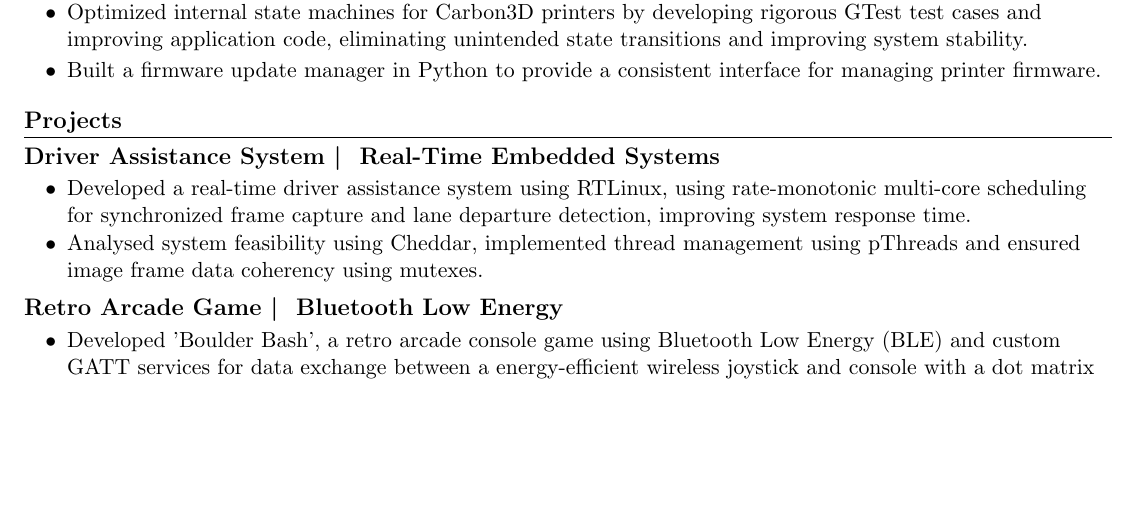
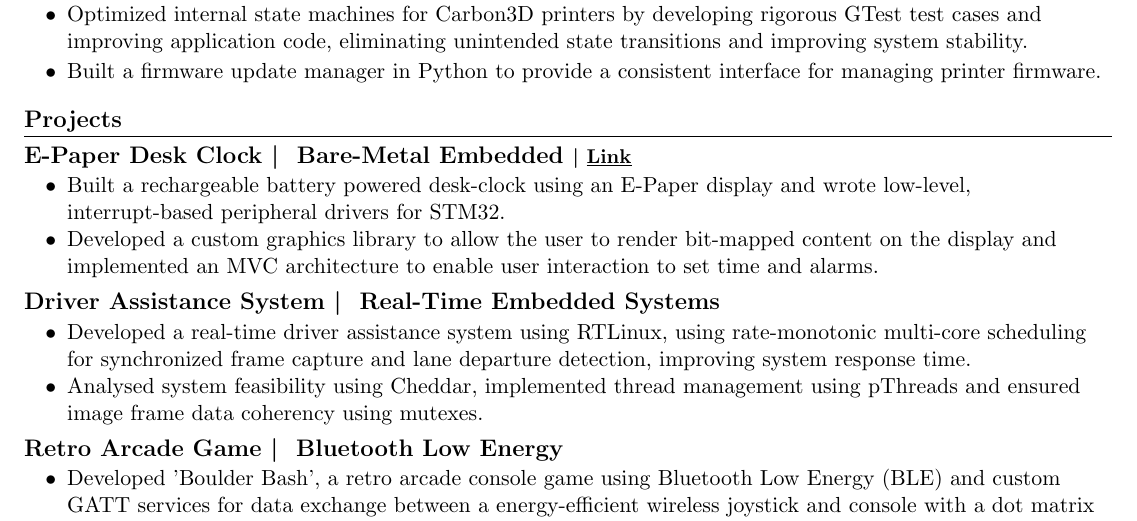
Before and after one commit to parthkharade/resume, a LaTeX CV (Resume.tex): part of the page, cut so that both start at the same text, the shorter picture padded with empty space. Compiled offline with pdfLaTeX.

Commit message:
Un commented project

```diff
--- a/Resume.tex
+++ b/Resume.tex
@@ -150,15 +150,15 @@
 % \end{itemize}
 % \vspace{-0.2cm}
 
-% \resumeSubheadingP
-% {E-Paper Desk Clock \textbar{ } Bare-Metal Embedded \href{https://github.com/parthkharade/Eink-DeskClock}{\small{\textbar{ }\underline{Link} }}}{}
-% \begin{itemize}[leftmargin=0.3in]\setlength{\itemsep}{0pt}\setlength{\parskip}{0pt}\vspace{-0.2cm}
-%   \item[$\bullet$] Built a rechargeable battery powered desk-clock using an E-Paper display and wrote low-level, interrupt-based peripheral drivers for STM32.
-%   \item[$\bullet$] Developed a custom graphics library to allow the user to render bit-mapped content on the display and implemented an MVC architecture to enable user interaction to set time and alarms.
-%   % \item[$\bullet$] Developed a custom graphics library  to allow the user to render bit mapped text and images on the display.
-%   % \item[$\bullet$] Implemented the Model-View-Controller design pattern using a state machine to allow the user to interact with the clock. The user could set date and time as well as configure 4 independent alarms.
-% \end{itemize}
-% \vspace{-0.2cm}
+\resumeSubheadingP
+{E-Paper Desk Clock \textbar{ } Bare-Metal Embedded \href{https://github.com/parthkharade/Eink-DeskClock}{\small{\textbar{ }\underline{Link} }}}{}
+\begin{itemize}[leftmargin=0.3in]\setlength{\itemsep}{0pt}\setlength{\parskip}{0pt}\vspace{-0.2cm}
+  \item[$\bullet$] Built a rechargeable battery powered desk-clock using an E-Paper display and wrote low-level, interrupt-based peripheral drivers for STM32.
+  \item[$\bullet$] Developed a custom graphics library to allow the user to render bit-mapped content on the display and implemented an MVC architecture to enable user interaction to set time and alarms.
+  % \item[$\bullet$] Developed a custom graphics library  to allow the user to render bit mapped text and images on the display.
+  % \item[$\bullet$] Implemented the Model-View-Controller design pattern using a state machine to allow the user to interact with the clock. The user could set date and time as well as configure 4 independent alarms.
+\end{itemize}
+\vspace{-0.2cm}
 
 \resumeSubheadingP
 {Driver Assistance System \textbar{ } Real-Time Embedded Systems }{}
```
